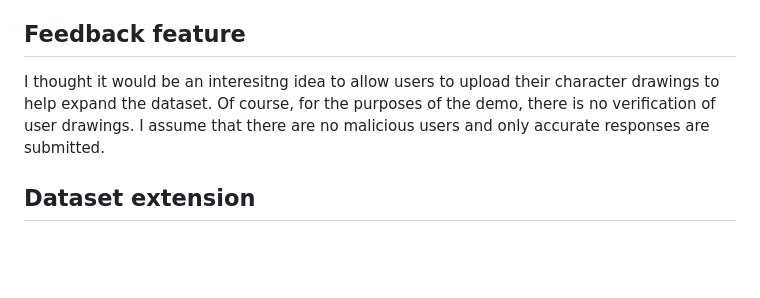
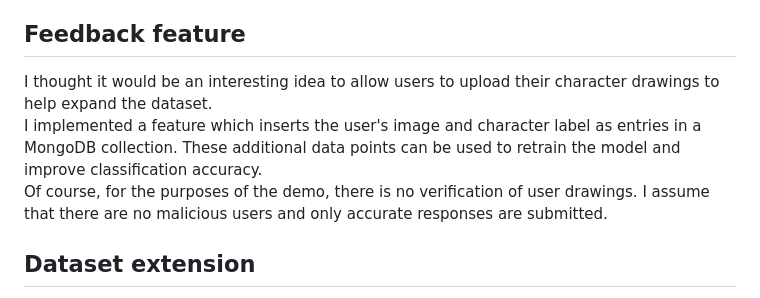
Before and after one commit to tzheng04/ml-images, a Markdown page: README.md, the part around the change. Rendered like a GitHub page; blank space fills up the shorter version.

Commit message:
clarified README.md feedback feature

```diff
--- a/README.md
+++ b/README.md
@@ -40,7 +40,9 @@ I found that removing the dropout layer caused severe overfitting. It allowed th
 I also had to adjust the canvas size and brush thickness to try to emulate the resolution of the training dataset. After tweaking these parameters, the demo saw great improvement in prediction performance.
 
 ## Feedback feature
-I thought it would be an interesitng idea to allow users to upload their character drawings to help expand the dataset. Of course, for the purposes of the demo, there is no verification of user drawings. I assume that there are no malicious users and only accurate responses are submitted.
+I thought it would be an interesting idea to allow users to upload their character drawings to help expand the dataset.
+I implemented a feature which inserts the user's image and character label as entries in a MongoDB collection. These additional data points can be used to retrain the model and improve classification accuracy.
+Of course, for the purposes of the demo, there is no verification of user drawings. I assume that there are no malicious users and only accurate responses are submitted.
 
 ## Dataset extension
 The original model I trained was using for the demo was having an issue where it could not predict ['1', 'I', 'N', 'i'] (0% success rate in the demo). It also was struggling to recognize lowercase characters.
```
